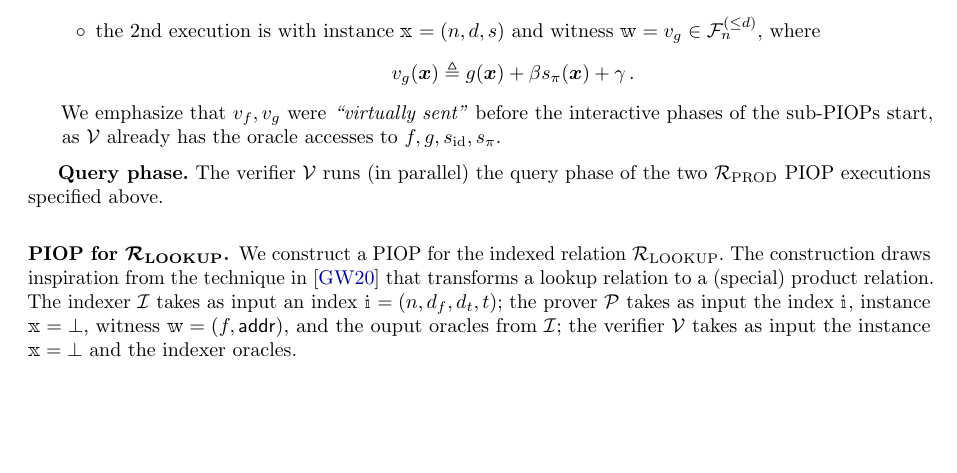
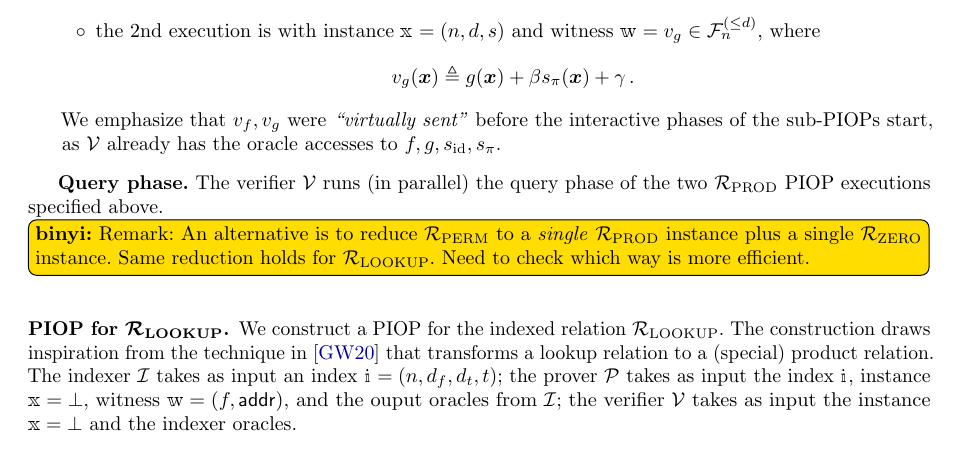
Before and after one commit to EspressoSystems/hyperplonk, a LaTeX thesis (doc/main.tex, which reads doc/bblocks.tex): part of page 3 of 7, cut so that both start at the same text, the shorter picture padded with empty space. Compiled offline with pdfLaTeX.

Commit message:
a remark

```diff
--- a/doc/bblocks.tex
+++ b/doc/bblocks.tex
@@ -233,6 +233,9 @@ the indexer oracles.
 The verifier $\verifier$ runs (in parallel) the query phase of the two $\RPROD$ PIOP
 executions specified above.
 
+\binyi{Remark: An alternative is to reduce $\RPERM$ to a \emph{single} $\RPROD$ instance plus a single $\RZERO$
+instance. Same reduction holds for $\RLOOKUP$. Need to check which way is more efficient.}
+
 \subsubsection*{PIOP for $\RLOOKUP$.}
 We construct a PIOP for the indexed relation $\RLOOKUP$.
 The construction draws inspiration from the technique in~\cite{GW20} that
```
